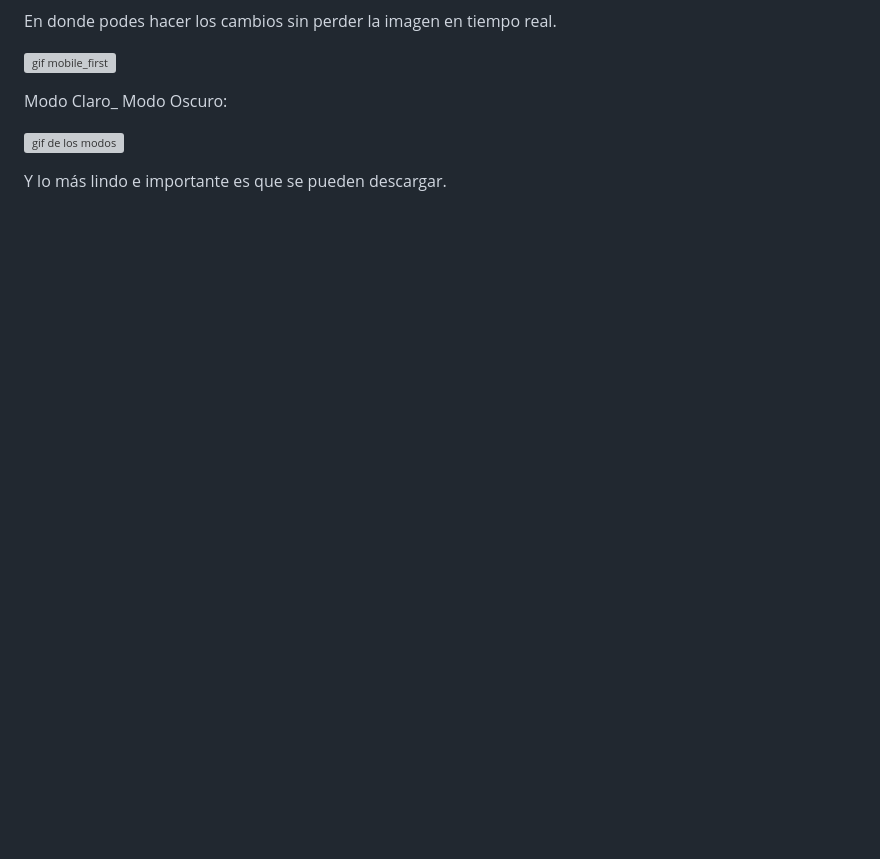
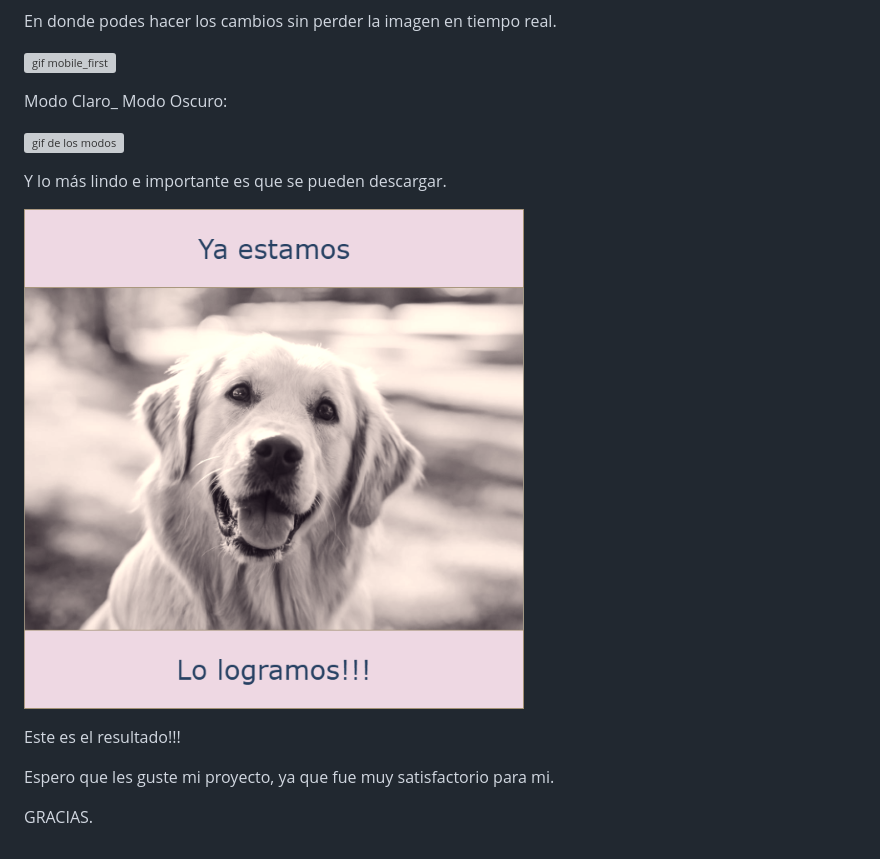
Before and after one commit to paulanabelgonzalez/Proyecto-2-Generador-de-Memes, a Markdown page: README.md, the part around the change. Drawn GitHub-style; pictures changed too: img_readme/meme.png (added); blank space fills up the shorter version; grey boxes are pictures that could not be loaded.

Commit message:
termine el readme y limpie los archivos

```diff
--- a/README.md
+++ b/README.md
@@ -69,3 +69,11 @@ Modo Claro\_ Modo Oscuro:
 ![gif de los modos](img_readme/modo.gif)
 
 Y lo más lindo e importante es que se pueden descargar.
+
+![foto de la imagen del meme.png](img_readme/meme.png)
+
+Este es el resultado!!!
+
+Espero que les guste mi proyecto, ya que fue muy satisfactorio para mi.
+
+GRACIAS.
```
Also changed, not shown: 3 other files.
